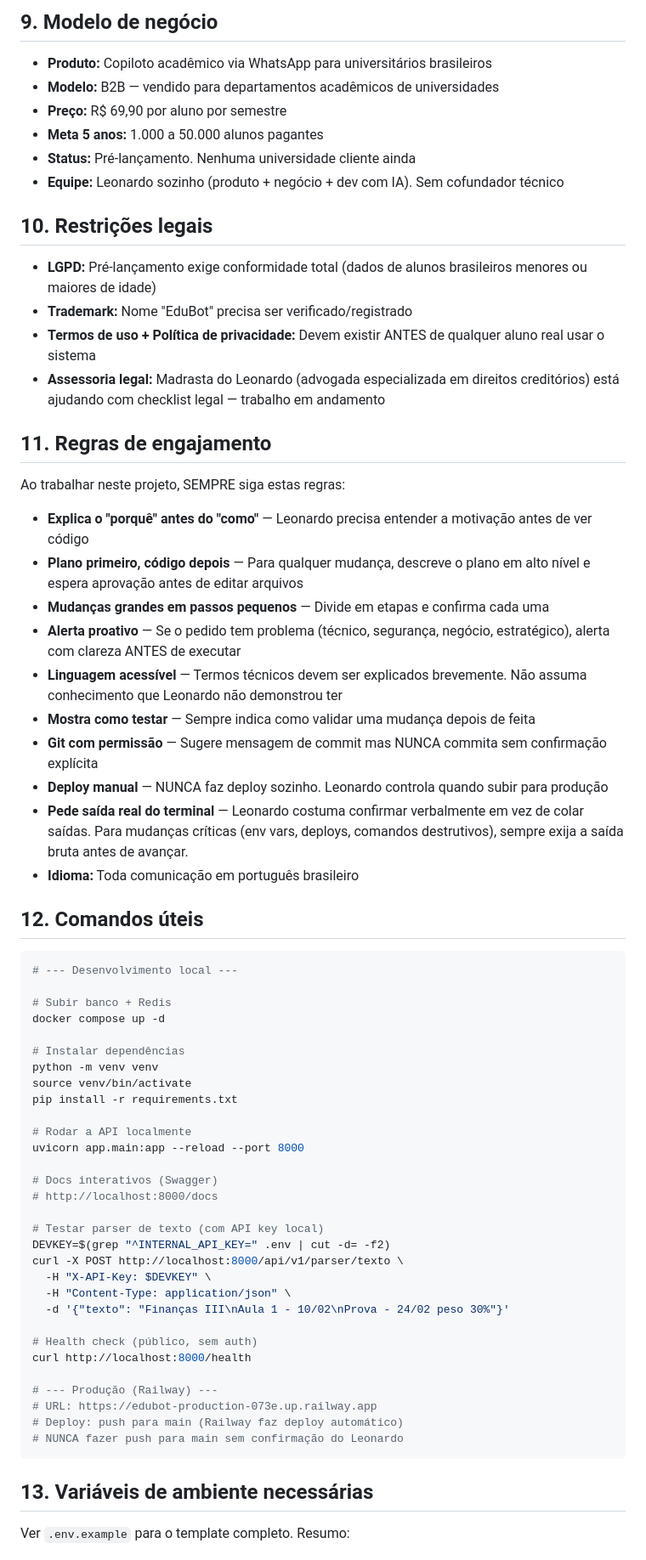
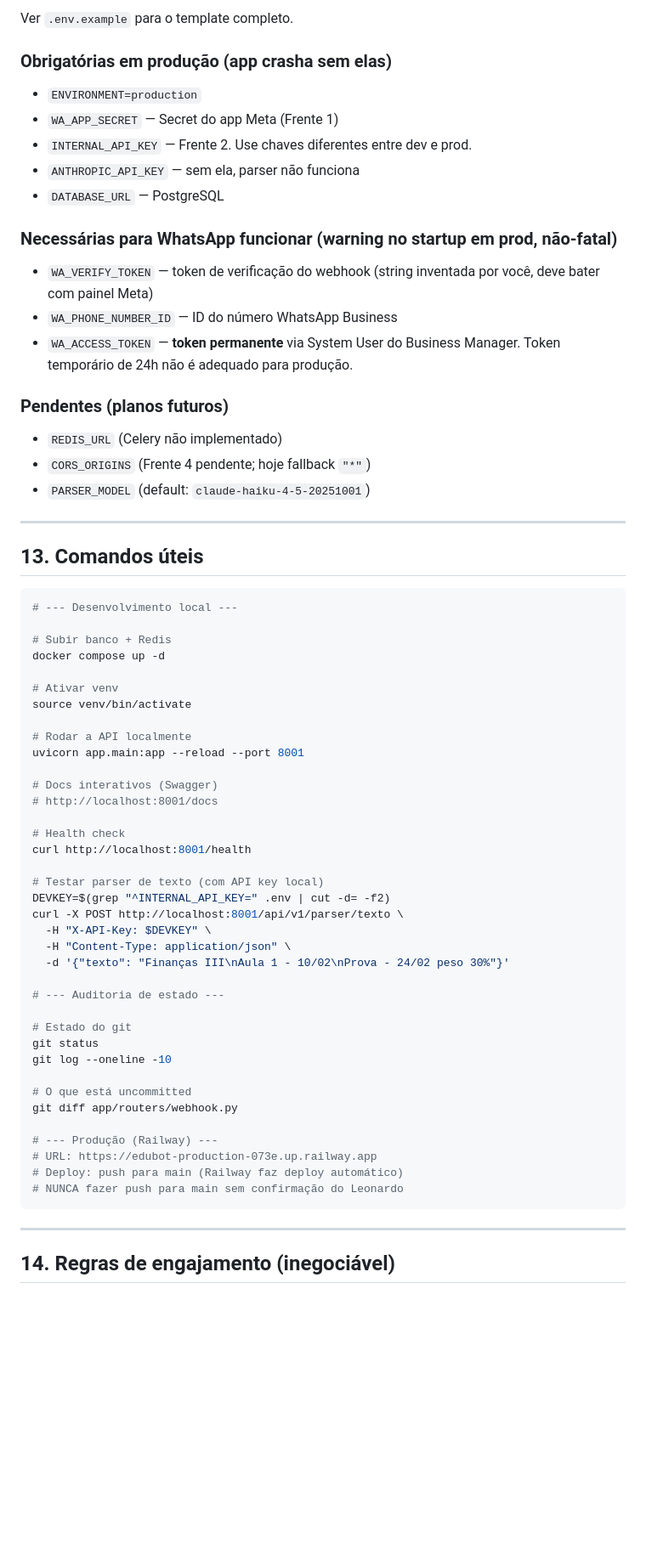
Before and after one commit to ldcpassarelli-png/edubot, a Markdown page: CLAUDE.md, the part around one of its changes. Shown at 85% size. Drawn GitHub-style; blank space fills up the shorter version.

````diff
--- a/CLAUDE.md
+++ b/CLAUDE.md
@@ -184,36 +273,29 @@ edubot/
 
-## 9. Modelo de negócio
+Ver `.env.example` para o template completo.
 
-- **Produto:** Copiloto acadêmico via WhatsApp para universitários brasileiros
-- **Modelo:** B2B — vendido para departamentos acadêmicos de universidades
-- **Preço:** R$ 69,90 por aluno por semestre
-- **Meta 5 anos:** 1.000 a 50.000 alunos pagantes
-- **Status:** Pré-lançamento. Nenhuma universidade cliente ainda
-- **Equipe:** Leonardo sozinho (produto + negócio + dev com IA). Sem cofundador técnico
+### Obrigatórias em produção (app crasha sem elas)
 
-## 10. Restrições legais
+- `ENVIRONMENT=production`
+- `WA_APP_SECRET` — Secret do app Meta (Frente 1)
+- `INTERNAL_API_KEY` — Frente 2. Use chaves diferentes entre dev e prod.
+- `ANTHROPIC_API_KEY` — sem ela, parser não funciona
+- `DATABASE_URL` — PostgreSQL
 
-- **LGPD:** Pré-lançamento exige conformidade total (dados de alunos brasileiros menores ou maiores de idade)
-- **Trademark:** Nome "EduBot" precisa ser verificado/registrado
-- **Termos de uso + Política de privacidade:** Devem existir ANTES de qualquer aluno real usar o sistema
-- **Assessoria legal:** Madrasta do Leonardo (advogada especializada em direitos creditórios) está ajudando com checklist legal — trabalho em andamento
+### Necessárias para WhatsApp funcionar (warning no startup em prod, não-fatal)
 
-## 11. Regras de engajamento
+- `WA_VERIFY_TOKEN` — token de verificação do webhook (string inventada por você, deve bater com painel Meta)
+- `WA_PHONE_NUMBER_ID` — ID do número WhatsApp Business
+- `WA_ACCESS_TOKEN` — **token permanente** via System User do Business Manager. Token temporário de 24h não é adequado para produção.
 
-Ao trabalhar neste projeto, SEMPRE siga estas regras:
+### Pendentes (planos futuros)
 
-- **Explica o "porquê" antes do "como"** — Leonardo precisa entender a motivação antes de ver código
-- **Plano primeiro, código depois** — Para qualquer mudança, descreve o plano em alto nível e espera aprovação antes de editar arquivos
-- **Mudanças grandes em passos pequenos** — Divide em etapas e confirma cada uma
-- **Alerta proativo** — Se o pedido tem problema (técnico, segurança, negócio, estratégico), alerta com clareza ANTES de executar
-- **Linguagem acessível** — Termos técnicos devem ser explicados brevemente. Não assuma conhecimento que Leonardo não demonstrou ter
-- **Mostra como testar** — Sempre indica como validar uma mudança depois de feita
-- **Git com permissão** — Sugere mensagem de commit mas NUNCA commita sem confirmação explícita
-- **Deploy manual** — NUNCA faz deploy sozinho. Leonardo controla quando subir para produção
-- **Pede saída real do terminal** — Leonardo costuma confirmar verbalmente em vez de colar saídas. Para mudanças críticas (env vars, deploys, comandos destrutivos), sempre exija a saída bruta antes de avançar.
-- **Idioma:** Toda comunicação em português brasileiro
+- `REDIS_URL` (Celery não implementado)
+- `CORS_ORIGINS` (Frente 4 pendente; hoje fallback `"*"`)
+- `PARSER_MODEL` (default: `claude-haiku-4-5-20251001`)
 
-## 12. Comandos úteis
+---
+
+## 13. Comandos úteis
 
 ```bash
 # --- Desenvolvimento local ---
@@ -221,26 +303,33 @@ Ao trabalhar neste projeto, SEMPRE siga estas regras:
 # Subir banco + Redis
 docker compose up -d
 
-# Instalar dependências
-python -m venv venv
+# Ativar venv
 source venv/bin/activate
-pip install -r requirements.txt
 
 # Rodar a API localmente
-uvicorn app.main:app --reload --port 8000
+uvicorn app.main:app --reload --port 8001
 
 # Docs interativos (Swagger)
-# http://localhost:8000/docs
+# http://localhost:8001/docs
+
+# Health check
+curl http://localhost:8001/health
 
 # Testar parser de texto (com API key local)
 DEVKEY=$(grep "^INTERNAL_API_KEY=" .env | cut -d= -f2)
-curl -X POST http://localhost:8000/api/v1/parser/texto \
+curl -X POST http://localhost:8001/api/v1/parser/texto \
   -H "X-API-Key: $DEVKEY" \
   -H "Content-Type: application/json" \
   -d '{"texto": "Finanças III\nAula 1 - 10/02\nProva - 24/02 peso 30%"}'
 
-# Health check (público, sem auth)
-curl http://localhost:8000/health
+# --- Auditoria de estado ---
+
+# Estado do git
+git status
+git log --oneline -10
+
+# O que está uncommitted
+git diff app/routers/webhook.py
 
 # --- Produção (Railway) ---
 # URL: https://edubot-production-073e.up.railway.app
@@ -248,7 +337,7 @@ curl http://localhost:8000/health
 # NUNCA fazer push para main sem confirmação do Leonardo
 ```
 
-## 13. Variáveis de ambiente necessárias
+---
 
-Ver `.env.example` para o template completo. Resumo:
+## 14. Regras de engajamento (inegociável)
 
````
Also changed, not shown: other parts of CLAUDE.md (+209 -108 lines).
